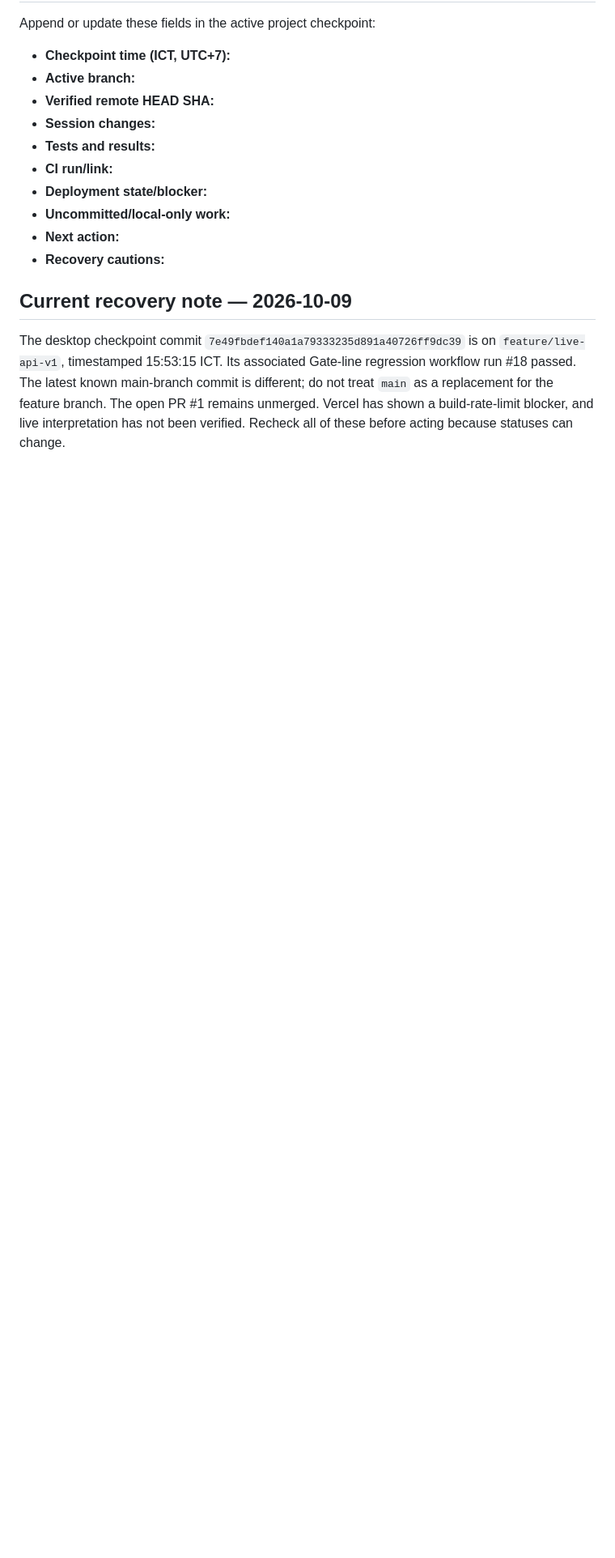
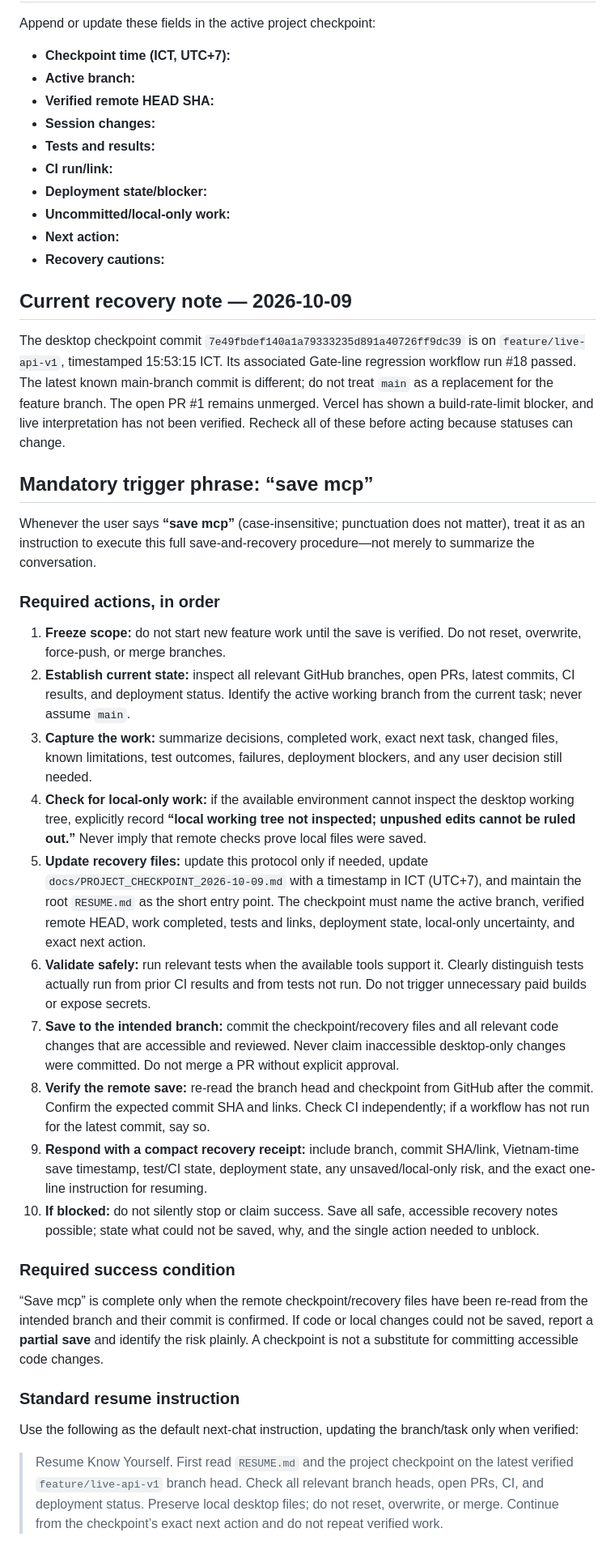
Before and after one commit to mobinhan/know-yourself-mvp, a Markdown page: docs/CONTINUITY_PROTOCOL.md, the part around the change. Shown at 81% size. Drawn GitHub-style; blank space fills up the shorter version.

Commit message:
docs: make save mcp a mandatory recovery procedure

```diff
--- a/docs/CONTINUITY_PROTOCOL.md
+++ b/docs/CONTINUITY_PROTOCOL.md
@@ -67,3 +67,31 @@ Append or update these fields in the active project checkpoint:
 ## Current recovery note — 2026-10-09
 
 The desktop checkpoint commit `7e49fbdef140a1a79333235d891a40726ff9dc39` is on `feature/live-api-v1`, timestamped 15:53:15 ICT. Its associated Gate-line regression workflow run #18 passed. The latest known main-branch commit is different; do not treat `main` as a replacement for the feature branch. The open PR #1 remains unmerged. Vercel has shown a build-rate-limit blocker, and live interpretation has not been verified. Recheck all of these before acting because statuses can change.
+
+
+## Mandatory trigger phrase: “save mcp”
+
+Whenever the user says **“save mcp”** (case-insensitive; punctuation does not matter), treat it as an instruction to execute this full save-and-recovery procedure—not merely to summarize the conversation.
+
+### Required actions, in order
+
+1. **Freeze scope:** do not start new feature work until the save is verified. Do not reset, overwrite, force-push, or merge branches.
+2. **Establish current state:** inspect all relevant GitHub branches, open PRs, latest commits, CI results, and deployment status. Identify the active working branch from the current task; never assume `main`.
+3. **Capture the work:** summarize decisions, completed work, exact next task, changed files, known limitations, test outcomes, failures, deployment blockers, and any user decision still needed.
+4. **Check for local-only work:** if the available environment cannot inspect the desktop working tree, explicitly record **“local working tree not inspected; unpushed edits cannot be ruled out.”** Never imply that remote checks prove local files were saved.
+5. **Update recovery files:** update this protocol only if needed, update `docs/PROJECT_CHECKPOINT_2026-10-09.md` with a timestamp in ICT (UTC+7), and maintain the root `RESUME.md` as the short entry point. The checkpoint must name the active branch, verified remote HEAD, work completed, tests and links, deployment state, local-only uncertainty, and exact next action.
+6. **Validate safely:** run relevant tests when the available tools support it. Clearly distinguish tests actually run from prior CI results and from tests not run. Do not trigger unnecessary paid builds or expose secrets.
+7. **Save to the intended branch:** commit the checkpoint/recovery files and all relevant code changes that are accessible and reviewed. Never claim inaccessible desktop-only changes were committed. Do not merge a PR without explicit approval.
+8. **Verify the remote save:** re-read the branch head and checkpoint from GitHub after the commit. Confirm the expected commit SHA and links. Check CI independently; if a workflow has not run for the latest commit, say so.
+9. **Respond with a compact recovery receipt:** include branch, commit SHA/link, Vietnam-time save timestamp, test/CI state, deployment state, any unsaved/local-only risk, and the exact one-line instruction for resuming.
+10. **If blocked:** do not silently stop or claim success. Save all safe, accessible recovery notes possible; state what could not be saved, why, and the single action needed to unblock.
+
+### Required success condition
+
+“Save mcp” is complete only when the remote checkpoint/recovery files have been re-read from the intended branch and their commit is confirmed. If code or local changes could not be saved, report a **partial save** and identify the risk plainly. A checkpoint is not a substitute for committing accessible code changes.
+
+### Standard resume instruction
+
+Use the following as the default next-chat instruction, updating the branch/task only when verified:
+
+> Resume Know Yourself. First read `RESUME.md` and the project checkpoint on the latest verified `feature/live-api-v1` branch head. Check all relevant branch heads, open PRs, CI, and deployment status. Preserve local desktop files; do not reset, overwrite, or merge. Continue from the checkpoint’s exact next action and do not repeat verified work.
```
